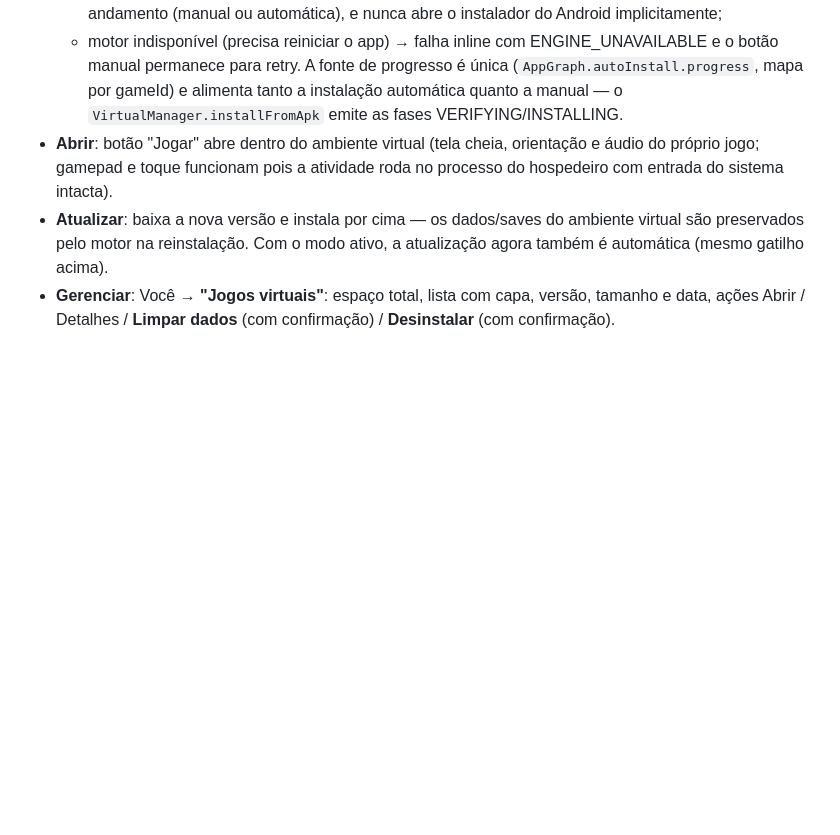
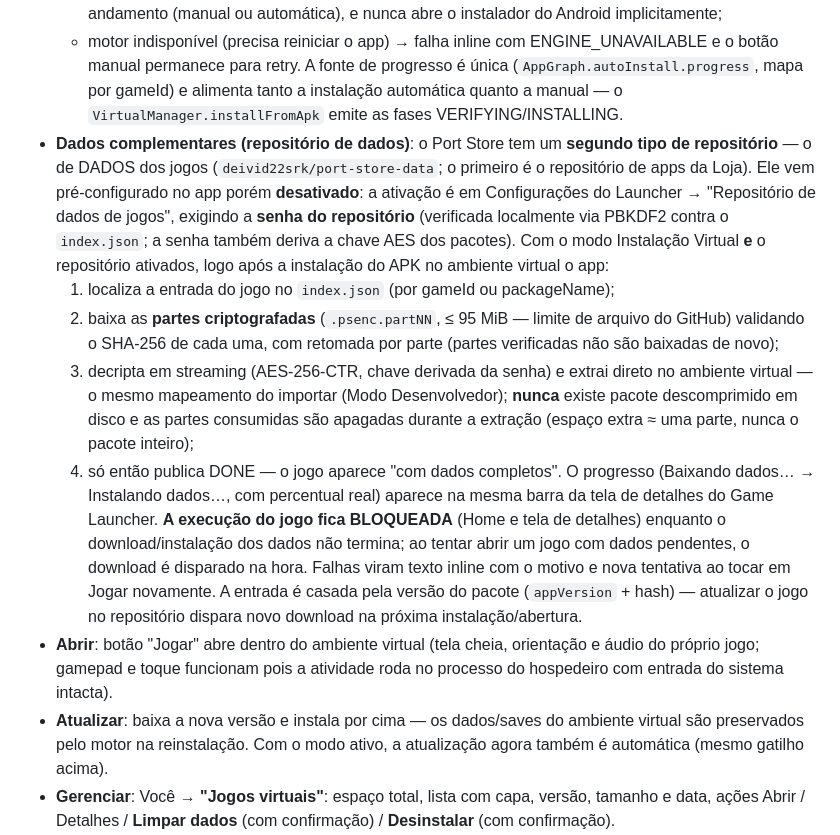
Before and after one commit to deivid22srk/port-store, a Markdown page: docs/VIRTUAL_INSTALL.md, the part around the change. GitHub-like rendering; blank space fills up the shorter version.

Commit message:
docs: repositorio de dados complementares (ativacao por senha, partes, gate)

```diff
--- a/docs/VIRTUAL_INSTALL.md
+++ b/docs/VIRTUAL_INSTALL.md
@@ -201,6 +201,33 @@ Gradle — exatamente o formato adotado aqui.
   A fonte de progresso é única (`AppGraph.autoInstall.progress`, mapa por
   gameId) e alimenta tanto a instalação automática quanto a manual — o
   `VirtualManager.installFromApk` emite as fases VERIFYING/INSTALLING.
+- **Dados complementares (repositório de dados)**: o Port Store tem um
+  **segundo tipo de repositório** — o de DADOS dos jogos
+  (`deivid22srk/port-store-data`; o primeiro é o repositório de apps da
+  Loja). Ele vem pré-configurado no app porém **desativado**: a ativação é
+  em Configurações do Launcher → "Repositório de dados de jogos", exigindo a
+  **senha do repositório** (verificada localmente via PBKDF2 contra o
+  `index.json`; a senha também deriva a chave AES dos pacotes).
+  Com o modo Instalação Virtual **e** o repositório ativados, logo após a
+  instalação do APK no ambiente virtual o app:
+  1. localiza a entrada do jogo no `index.json` (por gameId ou packageName);
+  2. baixa as **partes criptografadas** (`.psenc.partNN`, ≤ 95 MiB — limite
+     de arquivo do GitHub) validando o SHA-256 de cada uma, com retomada por
+     parte (partes verificadas não são baixadas de novo);
+  3. decripta em streaming (AES-256-CTR, chave derivada da senha) e extrai
+     direto no ambiente virtual — o mesmo mapeamento do importar (Modo
+     Desenvolvedor); **nunca** existe pacote descomprimido em disco e as
+     partes consumidas são apagadas durante a extração (espaço extra ≈ uma
+     parte, nunca o pacote inteiro);
+  4. só então publica DONE — o jogo aparece "com dados completos".
+  O progresso (Baixando dados… → Instalando dados…, com percentual real)
+  aparece na mesma barra da tela de detalhes do Game Launcher. **A execução
+  do jogo fica BLOQUEADA** (Home e tela de detalhes) enquanto o
+  download/instalação dos dados não termina; ao tentar abrir um jogo com
+  dados pendentes, o download é disparado na hora. Falhas viram texto inline
+  com o motivo e nova tentativa ao tocar em Jogar novamente. A entrada é
+  casada pela versão do pacote (`appVersion` + hash) — atualizar o jogo no
+  repositório dispara novo download na próxima instalação/abertura.
 - **Abrir**: botão "Jogar" abre dentro do ambiente virtual (tela cheia,
   orientação e áudio do próprio jogo; gamepad e toque funcionam pois a
   atividade roda no processo do hospedeiro com entrada do sistema intacta).
```
